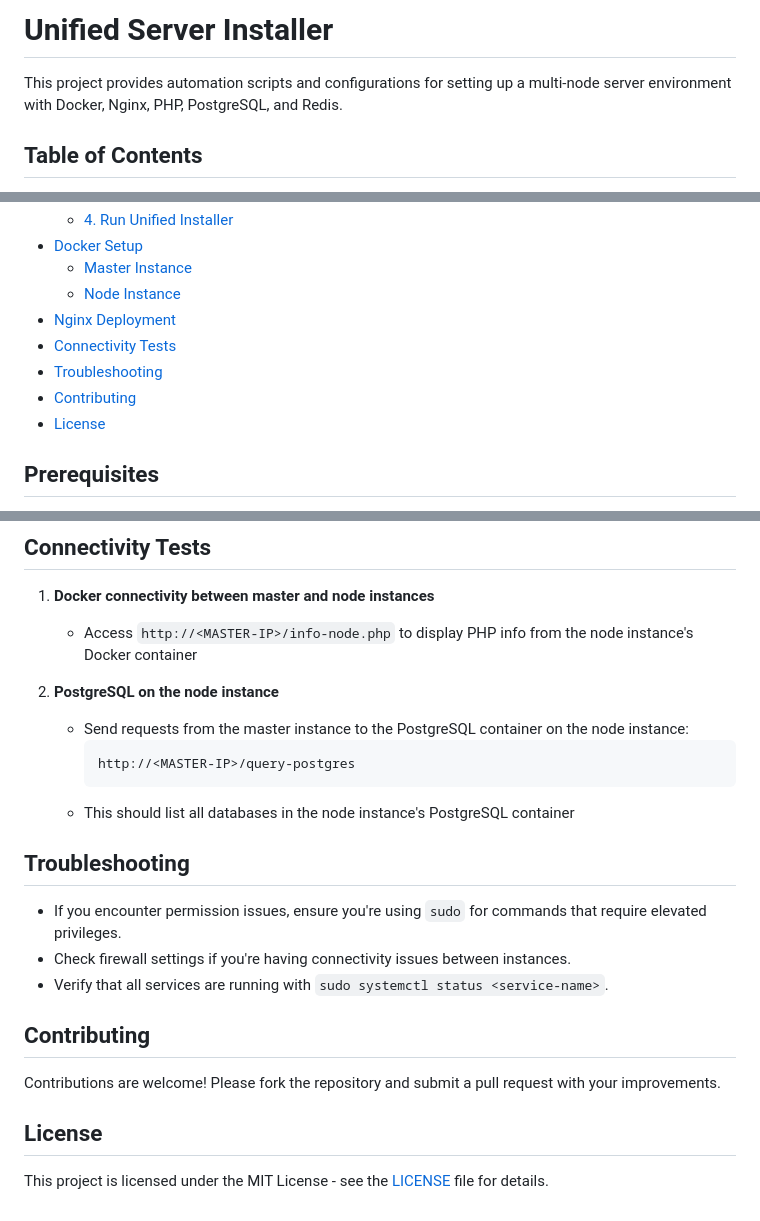
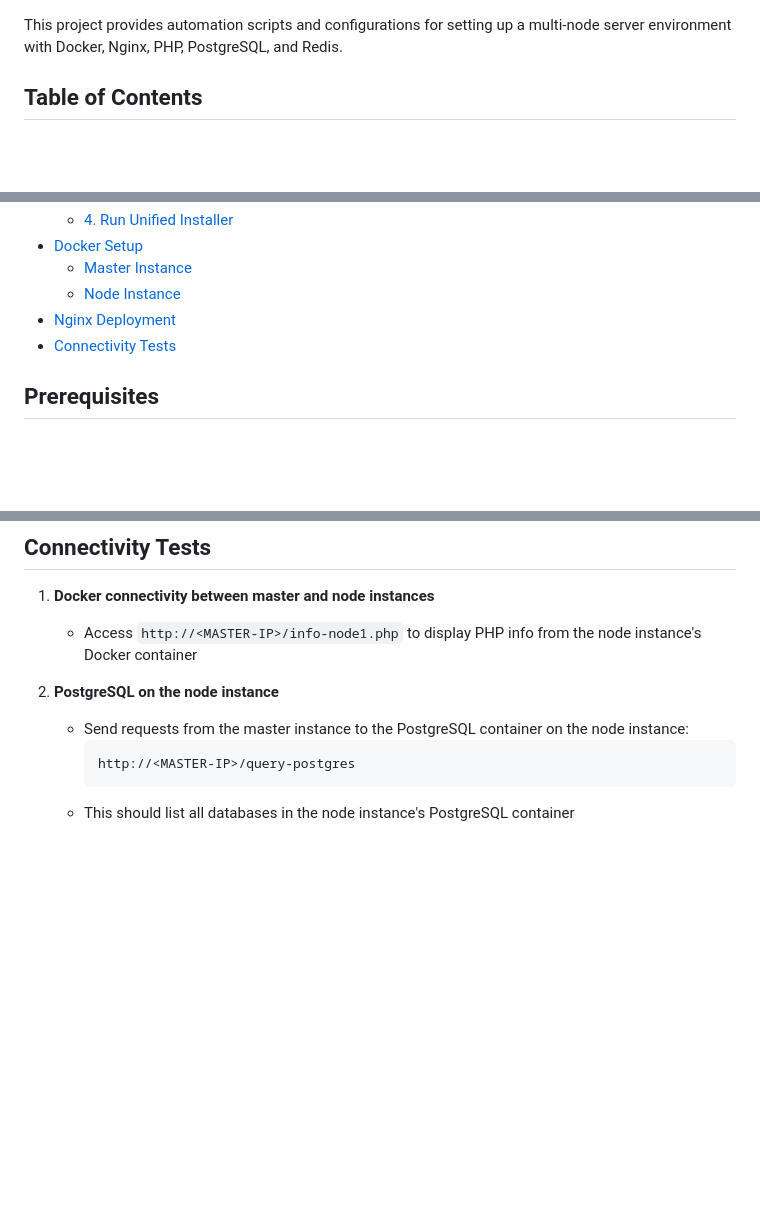
Before and after one commit to David-Melamed/docker-nginx-php-postgres-setup, a Markdown page: README.md, 3 parts joined by grey strips. Drawn GitHub-style; blank space fills up the shorter version.

Commit message:
Remove unused section and fixed nginx command

````diff
--- a/README.md
+++ b/README.md
@@ -1,5 +1,3 @@
-# Unified Server Installer
-
 This project provides automation scripts and configurations for setting up a multi-node server environment with Docker, Nginx, PHP, PostgreSQL, and Redis.
 
 ## Table of Contents
@@ -14,9 +12,6 @@ This project provides automation scripts and configurations for setting up a mul
   - [Node Instance](#node-instance)
 - [Nginx Deployment](#nginx-deployment)
 - [Connectivity Tests](#connectivity-tests)
-- [Troubleshooting](#troubleshooting)
-- [Contributing](#contributing)
-- [License](#license)
 
 ## Prerequisites
 
@@ -113,7 +108,7 @@ When prompted, use these default versions or specify your own:
 ## Connectivity Tests
 
 1. **Docker connectivity between master and node instances**
-   - Access `http://<MASTER-IP>/info-node.php` to display PHP info from the node instance's Docker container
+   - Access `http://<MASTER-IP>/info-node1.php` to display PHP info from the node instance's Docker container
 
 2. **PostgreSQL on the node instance**
    - Send requests from the master instance to the PostgreSQL container on the node instance:
@@ -121,17 +116,3 @@ When prompted, use these default versions or specify your own:
      http://<MASTER-IP>/query-postgres
      ```
    - This should list all databases in the node instance's PostgreSQL container
-
-## Troubleshooting
-
-- If you encounter permission issues, ensure you're using `sudo` for commands that require elevated privileges.
-- Check firewall settings if you're having connectivity issues between instances.
-- Verify that all services are running with `sudo systemctl status <service-name>`.
-
-## Contributing
-
-Contributions are welcome! Please fork the repository and submit a pull request with your improvements.
-
-## License
-
-This project is licensed under the MIT License - see the [LICENSE](LICENSE) file for details.
````
